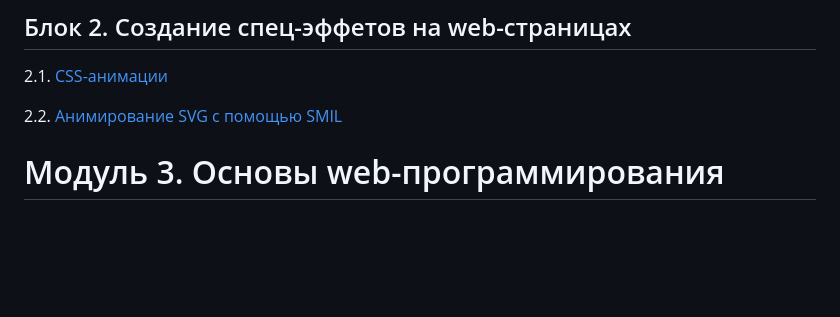
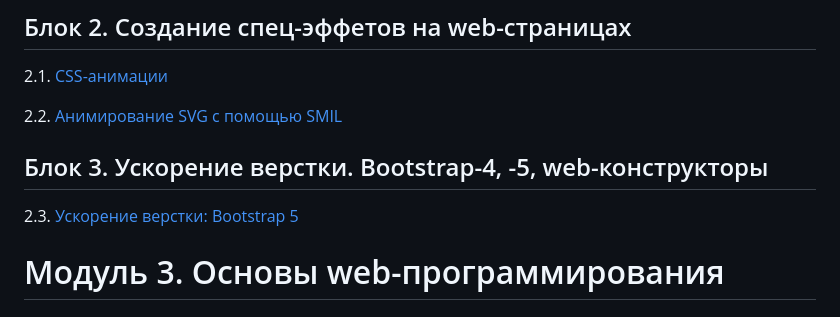
Before and after one commit to Irina-64/web-programming-homeworks, a Markdown page: README.md, the part around the change. Rendered like a GitHub page; blank space fills up the shorter version.

```diff
--- a/README.md
+++ b/README.md
@@ -37,6 +37,8 @@
 2.1. [CSS-aнимации](animation/)
 
 2.2. [Анимирование SVG с помощью SMIL](svg-animation/)
+## Блок 3. Ускорение верстки. Bootstrap-4, -5, web-конструкторы
+2.3. [Ускорение верстки: Bootstrap 5](bootstrap5/)
 
 # Модуль 3. Основы web-программирования
 
```
